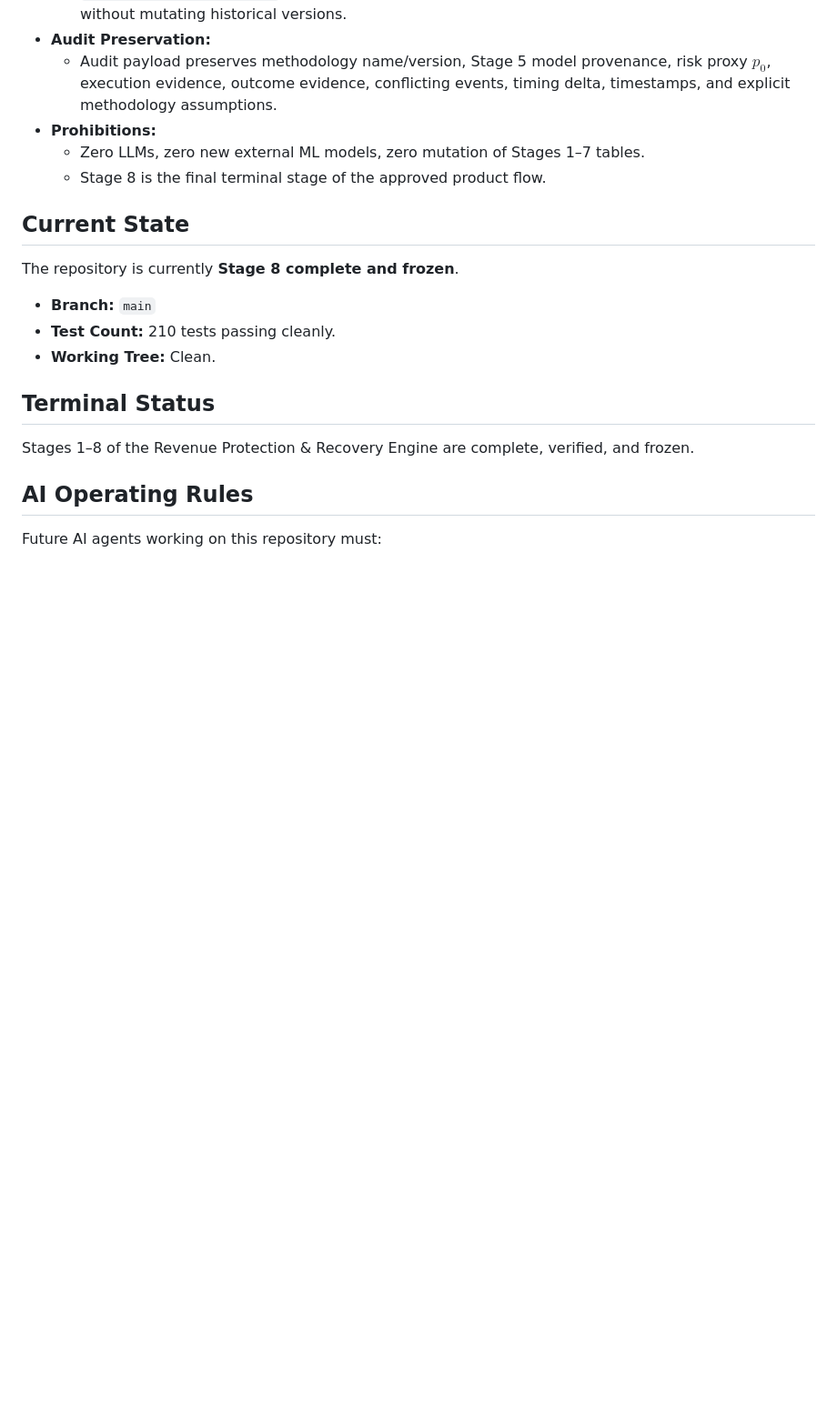
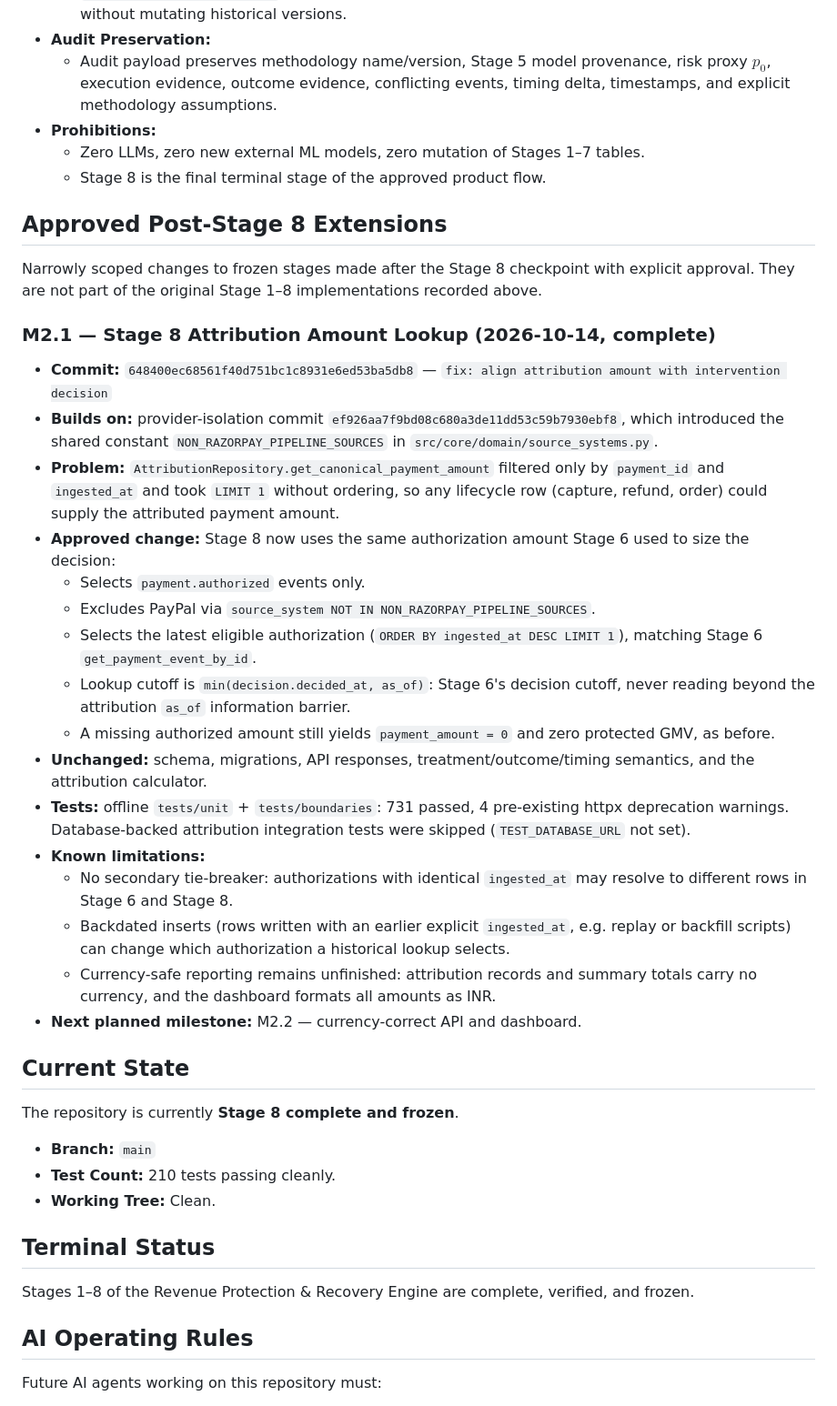
Before and after one commit to Krishiv-Mahajan/Revenue-degradation-recovery, a Markdown page: PROJECT_CONTEXT.md, the part around the change. Shown at 91% size. GitHub-like rendering; blank space fills up the shorter version.

Commit message:
docs: record M2.1 attribution lookup extension

```diff
--- a/PROJECT_CONTEXT.md
+++ b/PROJECT_CONTEXT.md
@@ -182,6 +182,29 @@ Stage 8 operationalizes the measurement of protected GMV using an auditable, ris
   - Zero LLMs, zero new external ML models, zero mutation of Stages 1–7 tables.
   - Stage 8 is the final terminal stage of the approved product flow.
 
+## Approved Post-Stage 8 Extensions
+
+Narrowly scoped changes to frozen stages made after the Stage 8 checkpoint with explicit approval. They are not part of the original Stage 1–8 implementations recorded above.
+
+### M2.1 — Stage 8 Attribution Amount Lookup (2026-10-14, complete)
+
+- **Commit:** `648400ec68561f40d751bc1c8931e6ed53ba5db8` — `fix: align attribution amount with intervention decision`
+- **Builds on:** provider-isolation commit `ef926aa7f9bd08c680a3de11dd53c59b7930ebf8`, which introduced the shared constant `NON_RAZORPAY_PIPELINE_SOURCES` in `src/core/domain/source_systems.py`.
+- **Problem:** `AttributionRepository.get_canonical_payment_amount` filtered only by `payment_id` and `ingested_at` and took `LIMIT 1` without ordering, so any lifecycle row (capture, refund, order) could supply the attributed payment amount.
+- **Approved change:** Stage 8 now uses the same authorization amount Stage 6 used to size the decision:
+  - Selects `payment.authorized` events only.
+  - Excludes PayPal via `source_system NOT IN NON_RAZORPAY_PIPELINE_SOURCES`.
+  - Selects the latest eligible authorization (`ORDER BY ingested_at DESC LIMIT 1`), matching Stage 6 `get_payment_event_by_id`.
+  - Lookup cutoff is `min(decision.decided_at, as_of)`: Stage 6's decision cutoff, never reading beyond the attribution `as_of` information barrier.
+  - A missing authorized amount still yields `payment_amount = 0` and zero protected GMV, as before.
+- **Unchanged:** schema, migrations, API responses, treatment/outcome/timing semantics, and the attribution calculator.
+- **Tests:** offline `tests/unit` + `tests/boundaries`: 731 passed, 4 pre-existing httpx deprecation warnings. Database-backed attribution integration tests were skipped (`TEST_DATABASE_URL` not set).
+- **Known limitations:**
+  - No secondary tie-breaker: authorizations with identical `ingested_at` may resolve to different rows in Stage 6 and Stage 8.
+  - Backdated inserts (rows written with an earlier explicit `ingested_at`, e.g. replay or backfill scripts) can change which authorization a historical lookup selects.
+  - Currency-safe reporting remains unfinished: attribution records and summary totals carry no currency, and the dashboard formats all amounts as INR.
+- **Next planned milestone:** M2.2 — currency-correct API and dashboard.
+
 ## Current State
 
 The repository is currently **Stage 8 complete and frozen**.
```
